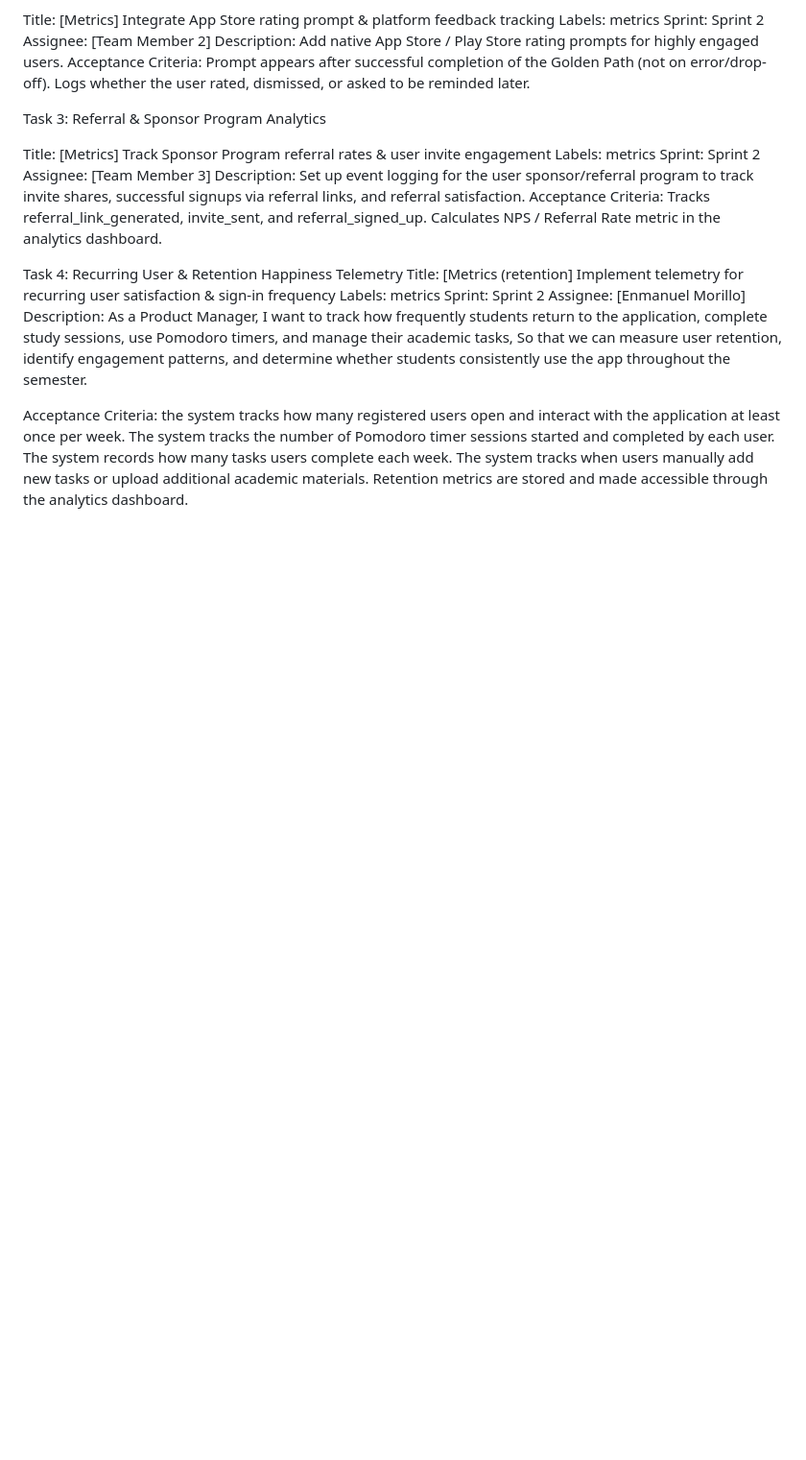
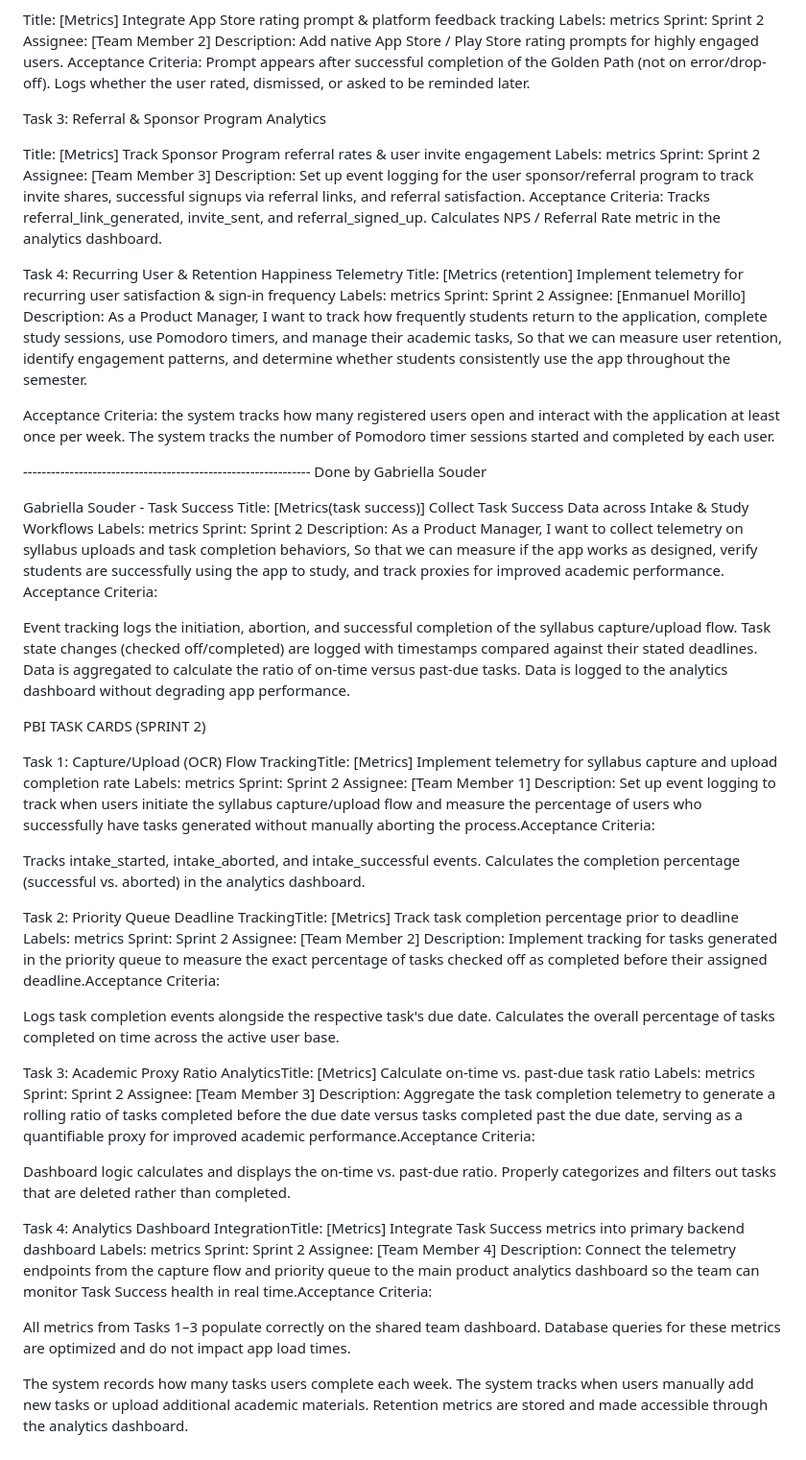
Before and after one commit to coding4class247/Study-FLow, a Markdown page: docs/METRICS.md, the part around the change. Shown at 96% size. Drawn GitHub-style; blank space fills up the shorter version.

Commit message:
Enhance metrics documentation for task success tracking
Added detailed metrics for task success tracking across various workflows, including event logging and analytics dashboard integration.

```diff
--- a/docs/METRICS.md
+++ b/docs/METRICS.md
@@ -59,6 +59,45 @@ So that we can measure user retention, identify engagement patterns, and determi
 Acceptance Criteria:
 the system tracks how many registered users open and interact with the application at least once per week.
 The system tracks the number of Pomodoro timer sessions started and completed by each user.
+
+
+
+
+-------------------------------------------------------------- Done by Gabriella Souder
+
+Gabriella Souder - Task Success
+Title: [Metrics(task success)] Collect Task Success Data across Intake & Study Workflows Labels: metrics Sprint: Sprint 2 Description: As a Product Manager, I want to collect telemetry on syllabus uploads and task completion behaviors, So that we can measure if the app works as designed, verify students are successfully using the app to study, and track proxies for improved academic performance. Acceptance Criteria:
+
+Event tracking logs the initiation, abortion, and successful completion of the syllabus capture/upload flow.
+Task state changes (checked off/completed) are logged with timestamps compared against their stated deadlines.
+Data is aggregated to calculate the ratio of on-time versus past-due tasks.
+Data is logged to the analytics dashboard without degrading app performance.
+
+PBI TASK CARDS (SPRINT 2)
+
+Task 1: Capture/Upload (OCR) Flow TrackingTitle: [Metrics] Implement telemetry for syllabus capture and upload completion rate Labels: metrics Sprint: Sprint 2 Assignee: [Team Member 1] Description: Set up event logging to track when users initiate the syllabus capture/upload flow and measure the percentage of users who successfully have tasks generated without manually aborting the process.Acceptance Criteria:
+
+Tracks intake_started, intake_aborted, and intake_successful events.
+Calculates the completion percentage (successful vs. aborted) in the analytics dashboard.
+
+Task 2: Priority Queue Deadline TrackingTitle: [Metrics] Track task completion percentage prior to deadline Labels: metrics Sprint: Sprint 2 Assignee: [Team Member 2] Description: Implement tracking for tasks generated in the priority queue to measure the exact percentage of tasks checked off as completed before their assigned deadline.Acceptance Criteria:
+
+Logs task completion events alongside the respective task's due date.
+Calculates the overall percentage of tasks completed on time across the active user base.
+
+Task 3: Academic Proxy Ratio AnalyticsTitle: [Metrics] Calculate on-time vs. past-due task ratio Labels: metrics Sprint: Sprint 2 Assignee: [Team Member 3] Description: Aggregate the task completion telemetry to generate a rolling ratio of tasks completed before the due date versus tasks completed past the due date, serving as a quantifiable proxy for improved academic performance.Acceptance Criteria:
+
+Dashboard logic calculates and displays the on-time vs. past-due ratio.
+Properly categorizes and filters out tasks that are deleted rather than completed.
+
+Task 4: Analytics Dashboard IntegrationTitle: [Metrics] Integrate Task Success metrics into primary backend dashboard Labels: metrics Sprint: Sprint 2 Assignee: [Team Member 4] Description: Connect the telemetry endpoints from the capture flow and priority queue to the main product analytics dashboard so the team can monitor Task Success health in real time.Acceptance Criteria:
+
+All metrics from Tasks 1–3 populate correctly on the shared team dashboard.
+Database queries for these metrics are optimized and do not impact app load times.
+
+
+
+
 The system records how many tasks users complete each week.
 The system tracks when users manually add new tasks or upload additional academic materials.
 Retention metrics are stored and made accessible through the analytics dashboard.
```
